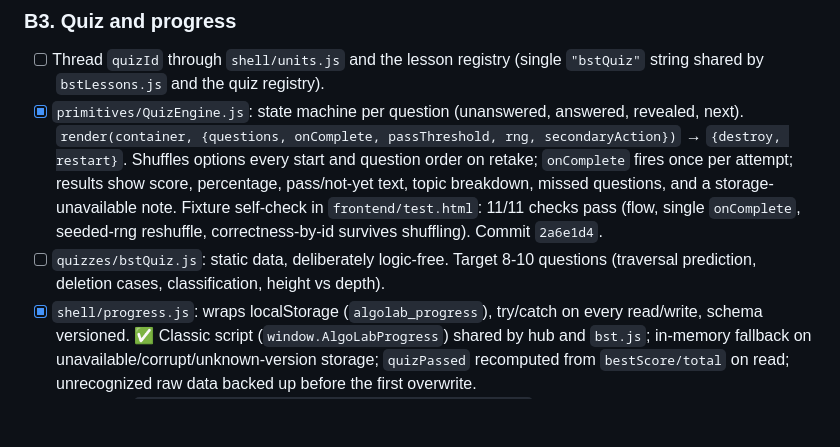
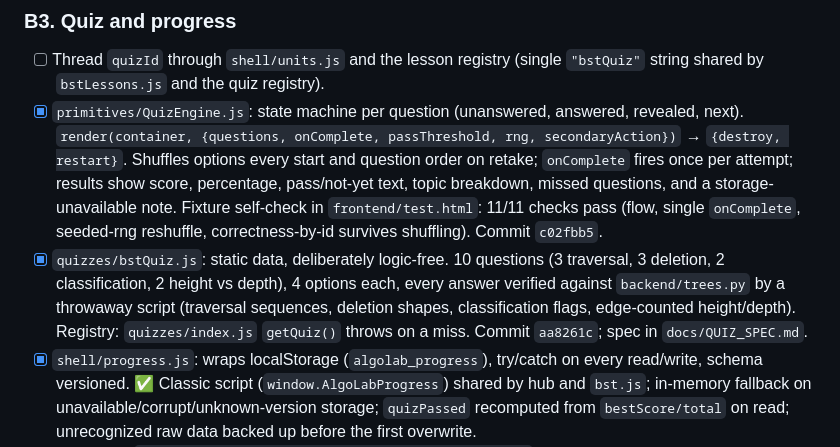
Before and after one commit to AdiDoesStuff/The-Algorithm-Laboratory-and-Comparative-Simulation-Suite, a Markdown page: plan.md, the part around the change. Rendered like a GitHub page; blank space fills up the shorter version.

Commit message:
docs(quiz): add QUIZ_SPEC

```diff
--- a/plan.md
+++ b/plan.md
@@ -259,8 +259,8 @@ export const bstInsertLesson = {
 
 ### B3. Quiz and progress
 - [ ] Thread `quizId` through `shell/units.js` and the lesson registry (single `"bstQuiz"` string shared by `bstLessons.js` and the quiz registry).
-- [x] `primitives/QuizEngine.js`: state machine per question (unanswered, answered, revealed, next). `render(container, {questions, onComplete, passThreshold, rng, secondaryAction})` → `{destroy, restart}`. Shuffles options every start and question order on retake; `onComplete` fires once per attempt; results show score, percentage, pass/not-yet text, topic breakdown, missed questions, and a storage-unavailable note. Fixture self-check in `frontend/test.html`: 11/11 checks pass (flow, single `onComplete`, seeded-rng reshuffle, correctness-by-id survives shuffling). Commit `2a6e1d4`.
-- [ ] `quizzes/bstQuiz.js`: static data, deliberately logic-free. Target 8-10 questions (traversal prediction, deletion cases, classification, height vs depth).
+- [x] `primitives/QuizEngine.js`: state machine per question (unanswered, answered, revealed, next). `render(container, {questions, onComplete, passThreshold, rng, secondaryAction})` → `{destroy, restart}`. Shuffles options every start and question order on retake; `onComplete` fires once per attempt; results show score, percentage, pass/not-yet text, topic breakdown, missed questions, and a storage-unavailable note. Fixture self-check in `frontend/test.html`: 11/11 checks pass (flow, single `onComplete`, seeded-rng reshuffle, correctness-by-id survives shuffling). Commit `c02fbb5`.
+- [x] `quizzes/bstQuiz.js`: static data, deliberately logic-free. 10 questions (3 traversal, 3 deletion, 2 classification, 2 height vs depth), 4 options each, every answer verified against `backend/trees.py` by a throwaway script (traversal sequences, deletion shapes, classification flags, edge-counted height/depth). Registry: `quizzes/index.js` `getQuiz()` throws on a miss. Commit `aa8261c`; spec in `docs/QUIZ_SPEC.md`.
 - [x] `shell/progress.js`: wraps localStorage (`algolab_progress`), try/catch on every read/write, schema versioned. ✅ Classic script (`window.AlgoLabProgress`) shared by hub and `bst.js`; in-memory fallback on unavailable/corrupt/unknown-version storage; `quizPassed` recomputed from `bestScore/total` on read; unrecognized raw data backed up before the first overwrite.
   - Entry: `{quizPassed, score, total, bestScore, lastAttempt}`.
   - Pass threshold constant: 80%. Store raw score so the bar can change.
```
Also changed, not shown: docs/QUIZ_SPEC.md (added, +141 -0 lines).
